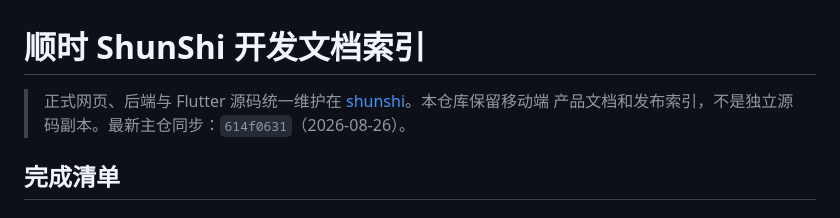
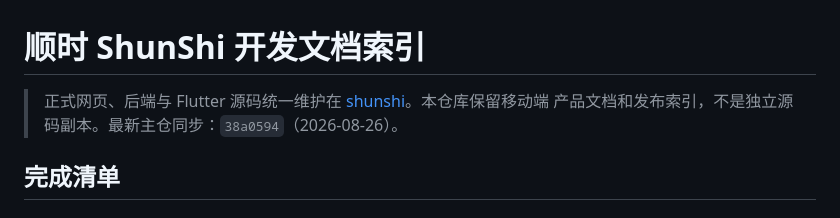
Before and after one commit to feifeizhao25-ship-it/shunshi-app, a Markdown page: README.md, the part around the change. GitHub-like rendering.

```diff
--- a/README.md
+++ b/README.md
@@ -2,7 +2,7 @@
 
 > 正式网页、后端与 Flutter 源码统一维护在
 > [shunshi](https://github.com/feifeizhao25-ship-it/shunshi)。本仓库保留移动端
-> 产品文档和发布索引，不是独立源码副本。最新主仓同步：`614f0631`（2026-08-26）。
+> 产品文档和发布索引，不是独立源码副本。最新主仓同步：`38a0594`（2026-08-26）。
 
 ## 完成清单
 
```
